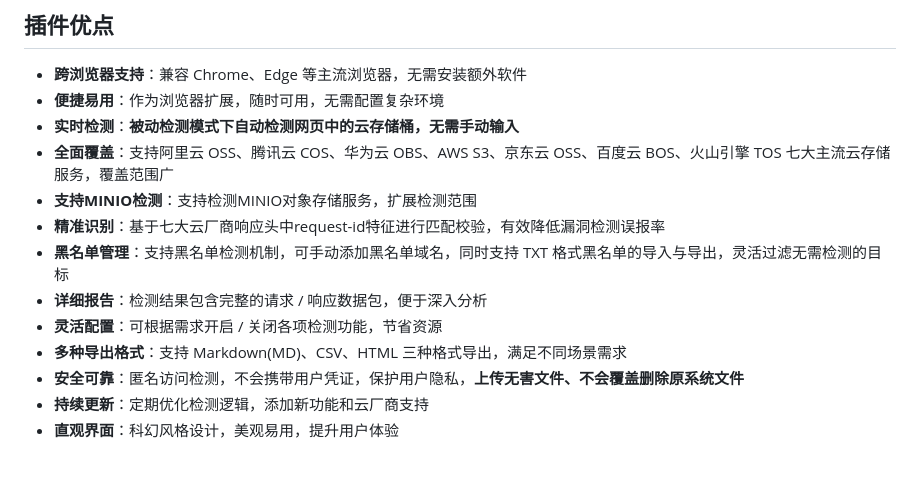
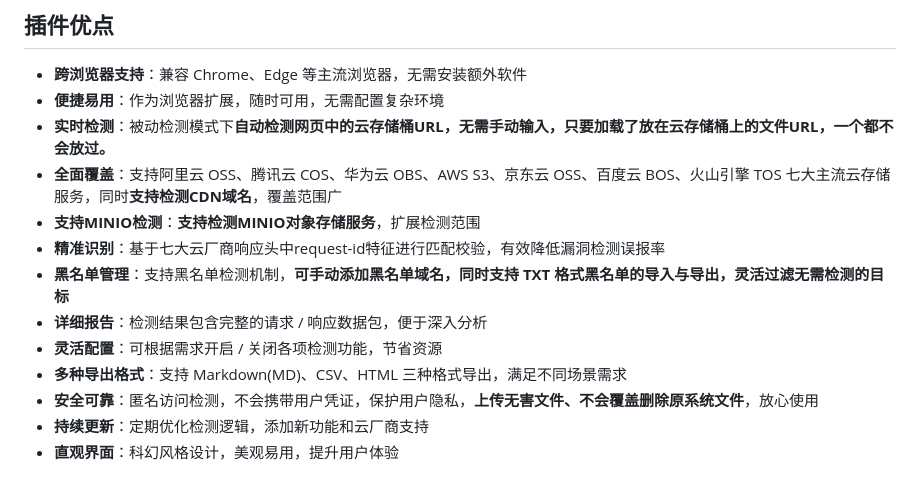
Before and after one commit to moyan222/Browser-BucketScan, a Markdown page: README.md, the part around one of its changes. Drawn GitHub-style.

Commit message:
docs: update README.md

```diff
--- a/README.md
+++ b/README.md
@@ -18,15 +18,15 @@ Browser-BucketScan 是一款轻量易用的浏览器扩展工具，专为云存
 
 - **跨浏览器支持**：兼容 Chrome、Edge 等主流浏览器，无需安装额外软件
 - **便捷易用**：作为浏览器扩展，随时可用，无需配置复杂环境
-- **实时检测**：**被动检测模式下自动检测网页中的云存储桶，无需手动输入**
-- **全面覆盖**：支持阿里云 OSS、腾讯云 COS、华为云 OBS、AWS S3、京东云 OSS、百度云 BOS、火山引擎 TOS 七大主流云存储服务，覆盖范围广
-- **支持MINIO检测**：支持检测MINIO对象存储服务，扩展检测范围
+- **实时检测**：被动检测模式下**自动检测网页中的云存储桶URL，无需手动输入，只要加载了放在云存储桶上的文件URL，一个都不会放过。**
+- **全面覆盖**：支持阿里云 OSS、腾讯云 COS、华为云 OBS、AWS S3、京东云 OSS、百度云 BOS、火山引擎 TOS 七大主流云存储服务，同时**支持检测CDN域名**，覆盖范围广
+- **支持MINIO检测**：**支持检测MINIO对象存储服务**，扩展检测范围
 - **精准识别**：基于七大云厂商响应头中request-id特征进行匹配校验，有效降低漏洞检测误报率
-- **黑名单管理**：支持黑名单检测机制，可手动添加黑名单域名，同时支持 TXT 格式黑名单的导入与导出，灵活过滤无需检测的目标
+- **黑名单管理**：支持黑名单检测机制，**可手动添加黑名单域名，同时支持 TXT 格式黑名单的导入与导出，灵活过滤无需检测的目标**
 - **详细报告**：检测结果包含完整的请求 / 响应数据包，便于深入分析
 - **灵活配置**：可根据需求开启 / 关闭各项检测功能，节省资源
 - **多种导出格式**：支持 Markdown(MD)、CSV、HTML 三种格式导出，满足不同场景需求
-- **安全可靠**：匿名访问检测，不会携带用户凭证，保护用户隐私，**上传无害文件、不会覆盖删除原系统文件**
+- **安全可靠**：匿名访问检测，不会携带用户凭证，保护用户隐私，**上传无害文件、不会覆盖删除原系统文件**，放心使用
 - **持续更新**：定期优化检测逻辑，添加新功能和云厂商支持
 - **直观界面**：科幻风格设计，美观易用，提升用户体验
 
```
Also changed, not shown: other parts of README.md (+3 -2 lines).
